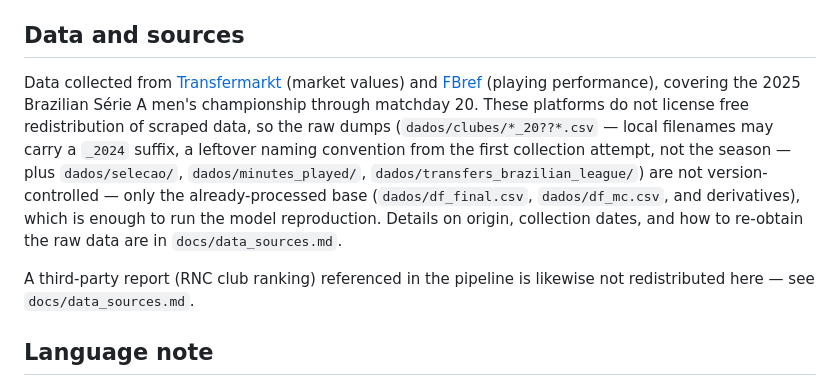
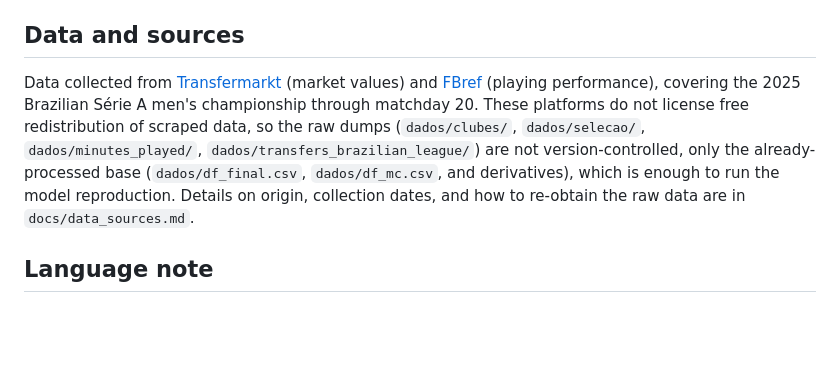
Before and after one commit to igoormarquess14/brazilian-football-market-value, a Markdown page: README.md, the part around the change. Rendered like a GitHub page; blank space fills up the shorter version.

Commit message:
Simplify data sources section in README
Removed redundant information about raw data file paths and third-party reports from the README.

```diff
--- a/README.md
+++ b/README.md
@@ -64,9 +64,7 @@ See `PLAN.md` for the full roadmap and `docs/pipeline.md` for the link-by-link d
 
 ## Data and sources
 
-Data collected from [Transfermarkt](https://www.transfermarkt.com/) (market values) and [FBref](https://fbref.com/) (playing performance), covering the 2025 Brazilian Série A men's championship through matchday 20. These platforms do not license free redistribution of scraped data, so the raw dumps (`dados/clubes/*_20??*.csv` — local filenames may carry a `_2024` suffix, a leftover naming convention from the first collection attempt, not the season — plus `dados/selecao/`, `dados/minutes_played/`, `dados/transfers_brazilian_league/`) are not version-controlled — only the already-processed base (`dados/df_final.csv`, `dados/df_mc.csv`, and derivatives), which is enough to run the model reproduction. Details on origin, collection dates, and how to re-obtain the raw data are in `docs/data_sources.md`.
-
-A third-party report (RNC club ranking) referenced in the pipeline is likewise not redistributed here — see `docs/data_sources.md`.
+Data collected from [Transfermarkt](https://www.transfermarkt.com/) (market values) and [FBref](https://fbref.com/) (playing performance), covering the 2025 Brazilian Série A men's championship through matchday 20. These platforms do not license free redistribution of scraped data, so the raw dumps (`dados/clubes/`, `dados/selecao/`, `dados/minutes_played/`, `dados/transfers_brazilian_league/`) are not version-controlled, only the already-processed base (`dados/df_final.csv`, `dados/df_mc.csv`, and derivatives), which is enough to run the model reproduction. Details on origin, collection dates, and how to re-obtain the raw data are in `docs/data_sources.md`.
 
 ## Language note
 
```
